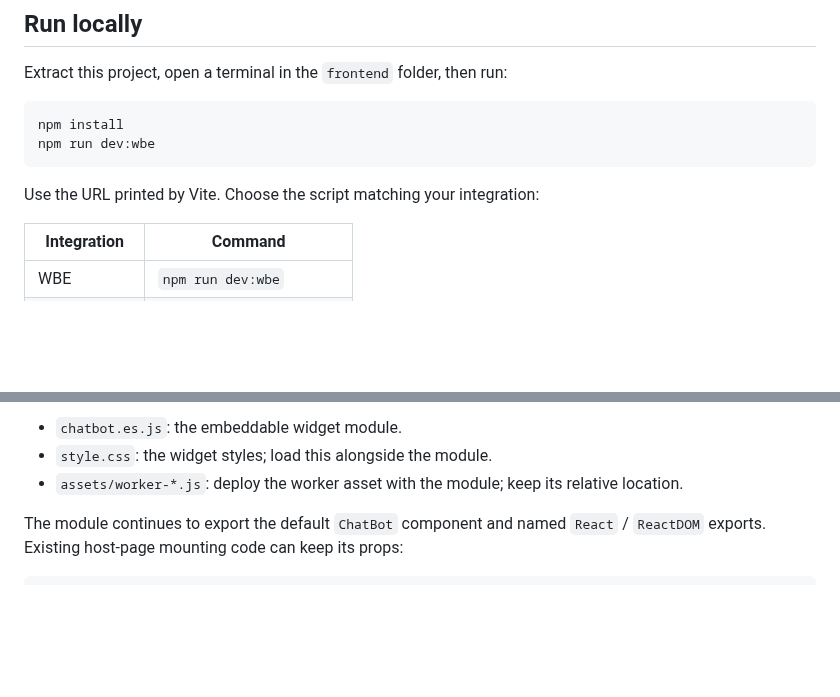
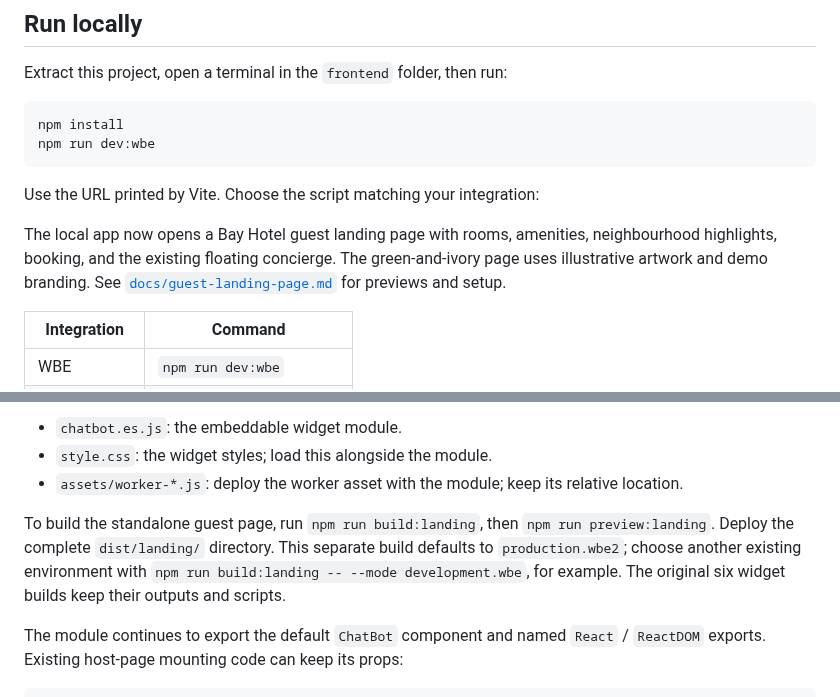
Before and after one commit to Adam26114/old-chat-ui-demo, a Markdown page: README.md, 2 parts joined by grey strips. Rendered like a GitHub page; blank space fills up the shorter version.

Commit message:
feature : guest-landing-page

````diff
--- a/README.md
+++ b/README.md
@@ -12,6 +12,11 @@ npm run dev:wbe
 ```
 
 Use the URL printed by Vite. Choose the script matching your integration:
+
+The local app now opens a Bay Hotel guest landing page with rooms, amenities,
+neighbourhood highlights, booking, and the existing floating concierge. The
+green-and-ivory page uses illustrative artwork and demo branding. See
+[`docs/guest-landing-page.md`](docs/guest-landing-page.md) for previews and setup.
 
 | Integration | Command |
 | --- | --- |
@@ -37,6 +42,12 @@ Each build remains in `dist/<production|staging>/<wbe|wbe2|myroompass>/` and inc
 - `chatbot.es.js`: the embeddable widget module.
 - `style.css`: the widget styles; load this alongside the module.
 - `assets/worker-*.js`: deploy the worker asset with the module; keep its relative location.
+
+To build the standalone guest page, run `npm run build:landing`, then
+`npm run preview:landing`. Deploy the complete `dist/landing/` directory. This
+separate build defaults to `production.wbe2`; choose another existing environment
+with `npm run build:landing -- --mode development.wbe`, for example. The original
+six widget builds keep their outputs and scripts.
 
 The module continues to export the default `ChatBot` component and named `React` / `ReactDOM` exports. Existing host-page mounting code can keep its props:
 
````
Also changed, not shown: .scratch/guest-landing-page/spec.md (added, +38 -0 lines), CONTEXT.md (added, +15 -0 lines), docs/guest-landing-page.md (added, +70 -0 lines), docs/guest-page-desktop.png (added), docs/guest-page-mobile.png (added), 13 other files.
